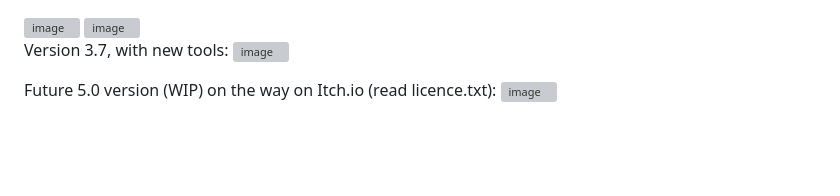
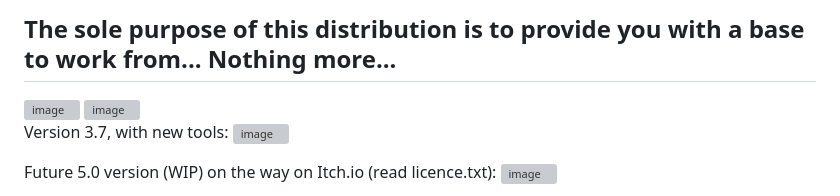
Before and after one commit to BlackCreepyCat/WebOSx, a Markdown page: README.md, the part around the change. GitHub-like rendering; blank space fills up the shorter version; grey boxes are pictures that could not be loaded.

```diff
--- a/README.md
+++ b/README.md
@@ -1,3 +1,5 @@
+## The sole purpose of this distribution is to provide you with a base to work from... Nothing more...
+
 <img width="2559" height="1234" alt="image" src="https://github.com/user-attachments/assets/104ed557-b884-4e51-aa0b-9e79d0486e04" />
 
 <img width="2559" height="1283" alt="image" src="https://github.com/user-attachments/assets/d27c12da-42bf-427f-9d03-ba2d29b08042" />
```
